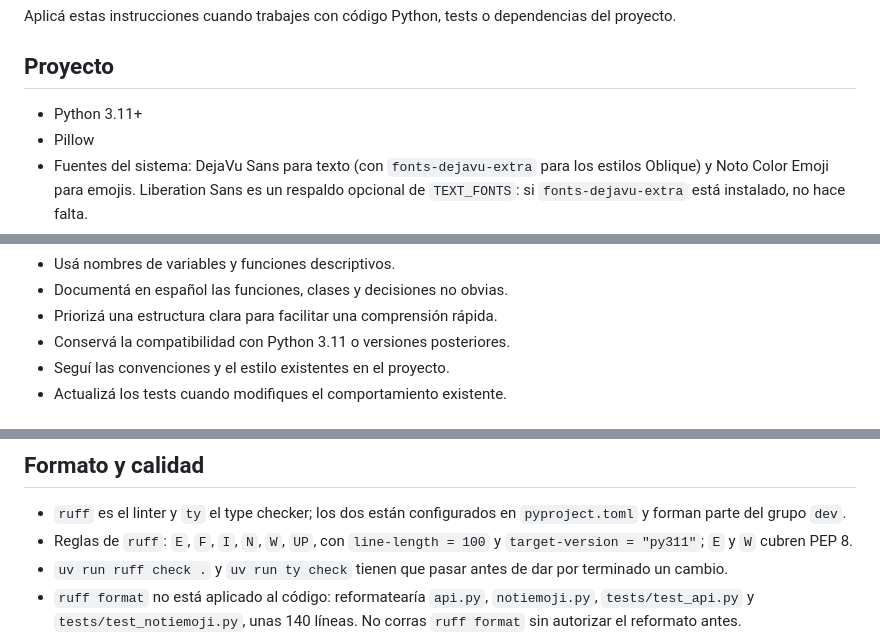
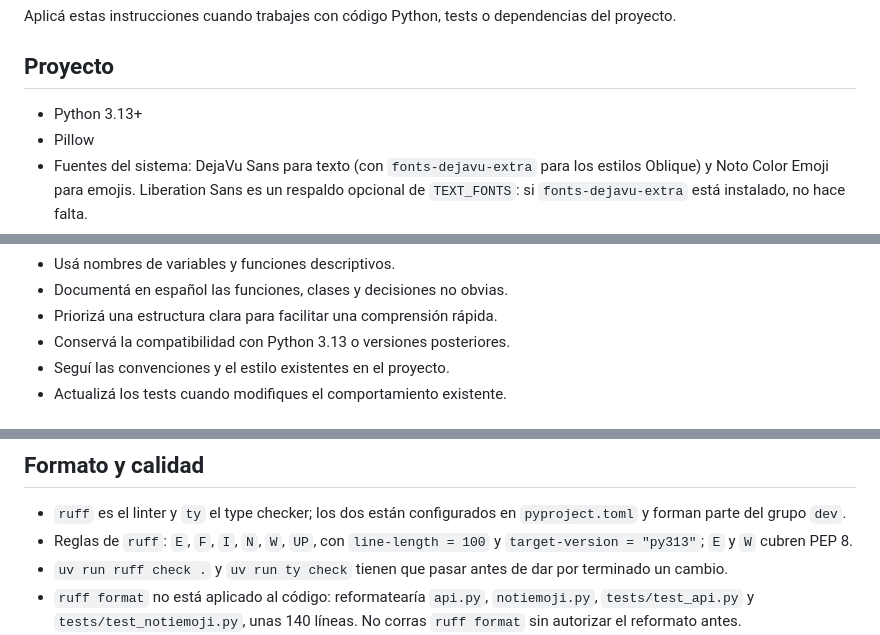
Before and after one commit to ltrecanao/notiemoji, a Markdown page: skills/python/SKILL.md, 3 parts joined by grey strips. Rendered like a GitHub page.

```diff
--- a/skills/python/SKILL.md
+++ b/skills/python/SKILL.md
@@ -5,7 +5,7 @@ dependencias del proyecto.
 
 ## Proyecto
 
-- Python 3.11+
+- Python 3.13+
 - Pillow
 - Fuentes del sistema: DejaVu Sans para texto (con `fonts-dejavu-extra` para
   los estilos Oblique) y Noto Color Emoji para emojis. Liberation Sans es un
@@ -76,7 +76,7 @@ No debe:
 - Usá nombres de variables y funciones descriptivos.
 - Documentá en español las funciones, clases y decisiones no obvias.
 - Priorizá una estructura clara para facilitar una comprensión rápida.
-- Conservá la compatibilidad con Python 3.11 o versiones posteriores.
+- Conservá la compatibilidad con Python 3.13 o versiones posteriores.
 - Seguí las convenciones y el estilo existentes en el proyecto.
 - Actualizá los tests cuando modifiques el comportamiento existente.
 
@@ -122,7 +122,7 @@ uv run ty check
 - `ruff` es el linter y `ty` el type checker; los dos están configurados en
   `pyproject.toml` y forman parte del grupo `dev`.
 - Reglas de `ruff`: `E`, `F`, `I`, `N`, `W`, `UP`, con `line-length = 100` y
-  `target-version = "py311"`; `E` y `W` cubren PEP 8.
+  `target-version = "py313"`; `E` y `W` cubren PEP 8.
 - `uv run ruff check .` y `uv run ty check` tienen que pasar antes de dar por
   terminado un cambio.
 - `ruff format` no está aplicado al código: reformatearía `api.py`,
```
Also changed, not shown: README.md (+7 -1 lines).
